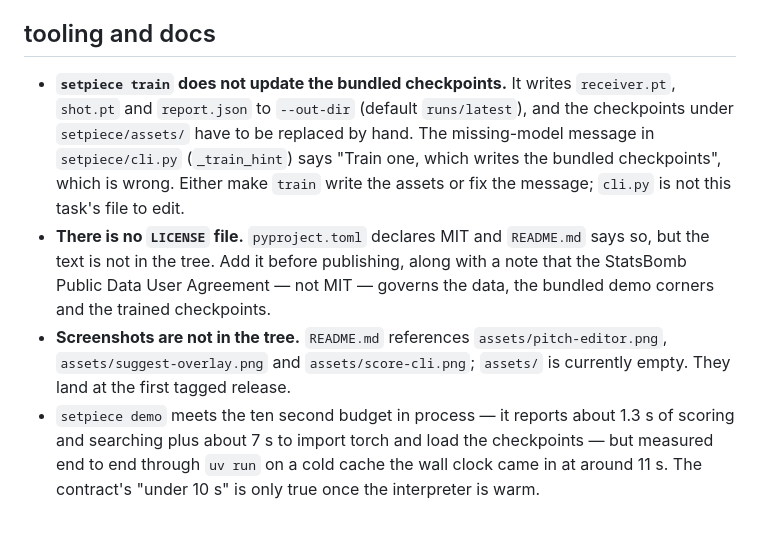
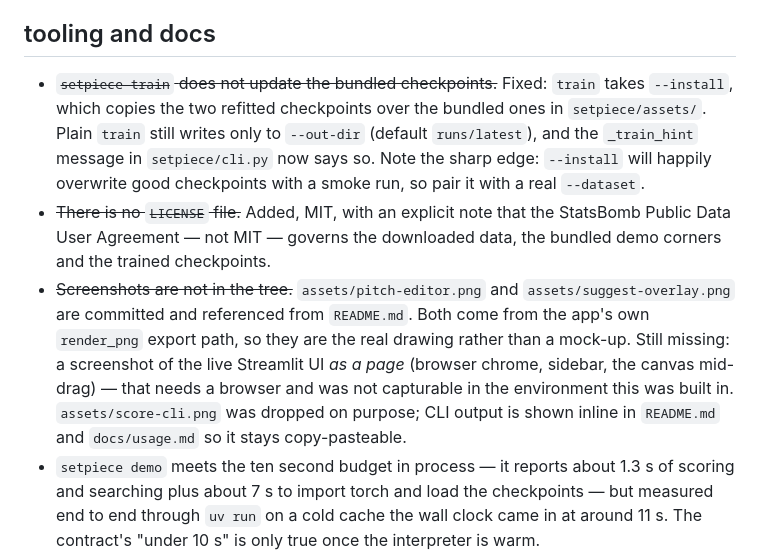
Before and after one commit to daltonoscar0/setpiece, a Markdown page: TODO.md, the part around the change. Rendered like a GitHub page; blank space fills up the shorter version.

```diff
--- a/TODO.md
+++ b/TODO.md
@@ -154,21 +154,23 @@ corners from 415 matches across 8 competitions, out of 476 matches walked.
 
 ## tooling and docs
 
-- **`setpiece train` does not update the bundled checkpoints.** It writes
-  `receiver.pt`, `shot.pt` and `report.json` to `--out-dir` (default
-  `runs/latest`), and the checkpoints under `setpiece/assets/` have to be
-  replaced by hand. The missing-model message in `setpiece/cli.py`
-  (`_train_hint`) says "Train one, which writes the bundled checkpoints", which
-  is wrong. Either make `train` write the assets or fix the message; `cli.py` is
-  not this task's file to edit.
-- **There is no `LICENSE` file.** `pyproject.toml` declares MIT and `README.md`
-  says so, but the text is not in the tree. Add it before publishing, along with
-  a note that the StatsBomb Public Data User Agreement — not MIT — governs the
-  data, the bundled demo corners and the trained checkpoints.
-- **Screenshots are not in the tree.** `README.md` references
-  `assets/pitch-editor.png`, `assets/suggest-overlay.png` and
-  `assets/score-cli.png`; `assets/` is currently empty. They land at the first
-  tagged release.
+- ~~`setpiece train` does not update the bundled checkpoints.~~ Fixed: `train`
+  takes `--install`, which copies the two refitted checkpoints over the bundled
+  ones in `setpiece/assets/`. Plain `train` still writes only to `--out-dir`
+  (default `runs/latest`), and the `_train_hint` message in `setpiece/cli.py`
+  now says so. Note the sharp edge: `--install` will happily overwrite good
+  checkpoints with a smoke run, so pair it with a real `--dataset`.
+- ~~There is no `LICENSE` file.~~ Added, MIT, with an explicit note that the
+  StatsBomb Public Data User Agreement — not MIT — governs the downloaded data,
+  the bundled demo corners and the trained checkpoints.
+- ~~Screenshots are not in the tree.~~ `assets/pitch-editor.png` and
+  `assets/suggest-overlay.png` are committed and referenced from `README.md`.
+  Both come from the app's own `render_png` export path, so they are the real
+  drawing rather than a mock-up. Still missing: a screenshot of the live
+  Streamlit UI *as a page* (browser chrome, sidebar, the canvas mid-drag) —
+  that needs a browser and was not capturable in the environment this was built
+  in. `assets/score-cli.png` was dropped on purpose; CLI output is shown inline
+  in `README.md` and `docs/usage.md` so it stays copy-pasteable.
 - `setpiece demo` meets the ten second budget in process — it reports about 1.3 s
   of scoring and searching plus about 7 s to import torch and load the
   checkpoints — but measured end to end through `uv run` on a cold cache the
```
Also changed, not shown: README.md (+24 -8 lines), assets/pitch-editor.png (added), assets/suggest-overlay.png (added), 3 other files.
